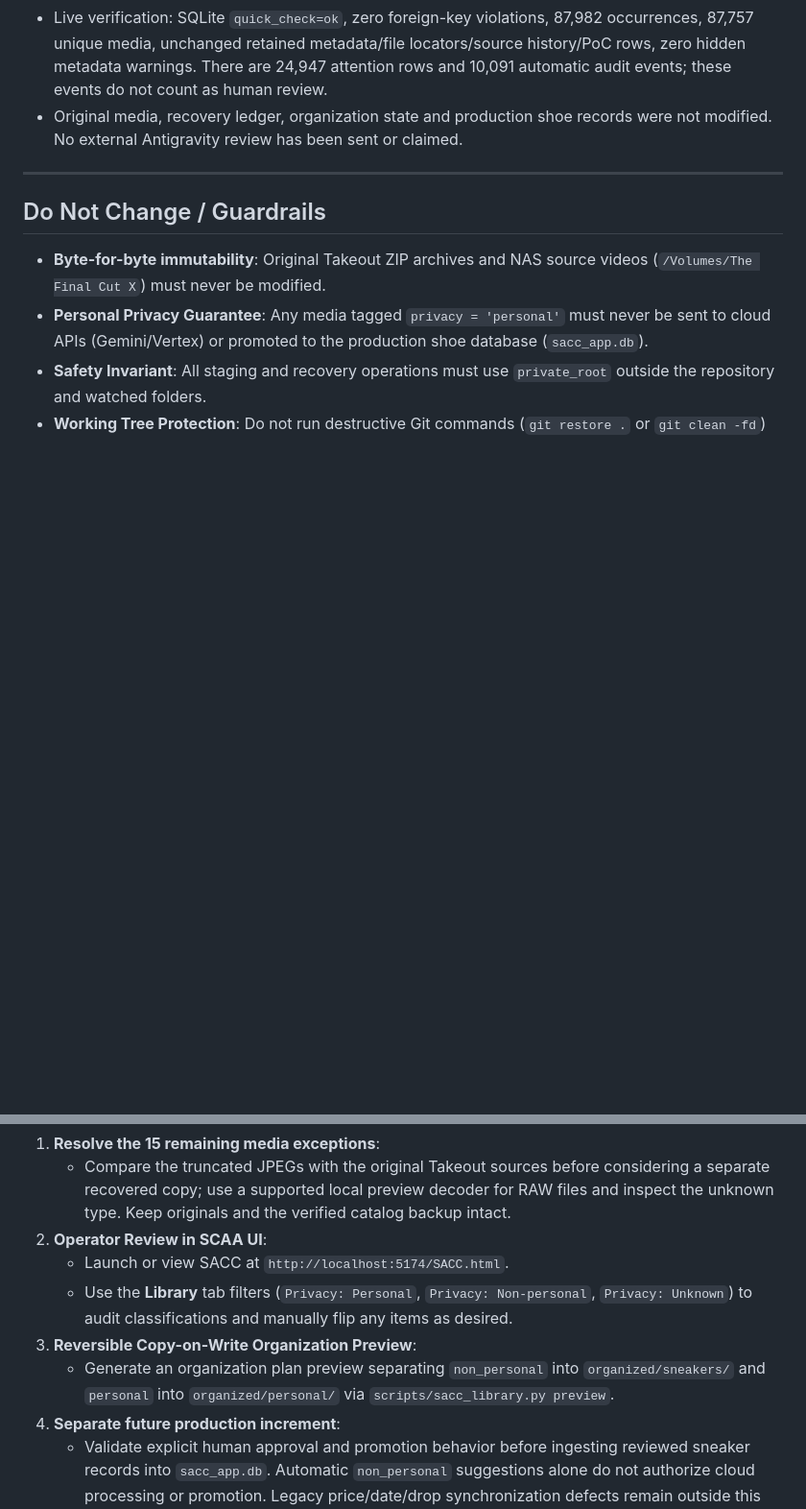
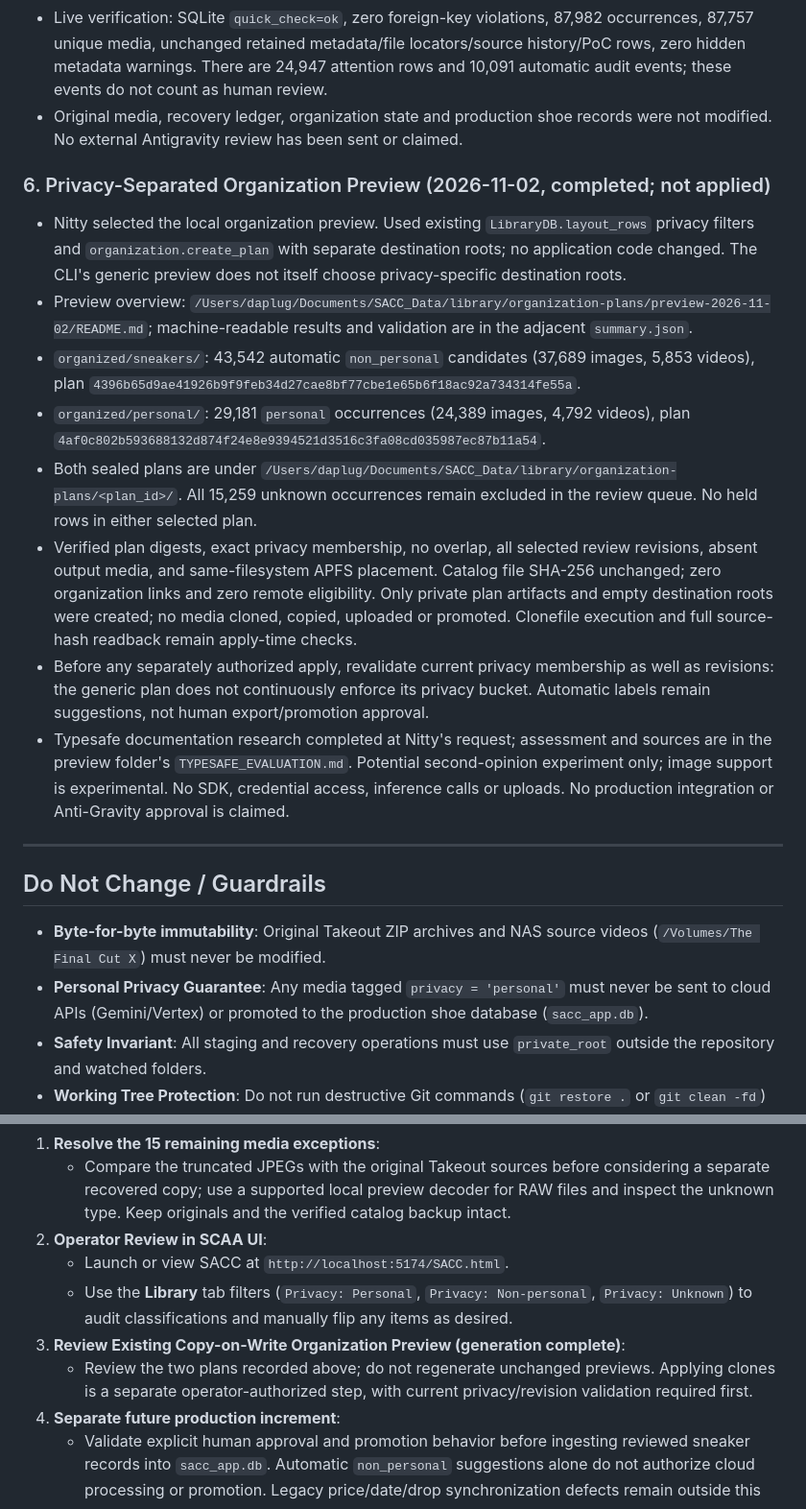
Before and after one commit to Ballinonabudget/SACC, a Markdown page: SACC_HANDOFF.md, 2 parts joined by grey strips. Shown at 96% size. Rendered like a GitHub page; blank space fills up the shorter version.

Commit message:
docs(handoff): record privacy organization previews and Typesafe research [agent:codex]

```diff
--- a/SACC_HANDOFF.md
+++ b/SACC_HANDOFF.md
@@ -56,6 +56,16 @@
 - Live verification: SQLite `quick_check=ok`, zero foreign-key violations, 87,982 occurrences, 87,757 unique media, unchanged retained metadata/file locators/source history/PoC rows, zero hidden metadata warnings. There are 24,947 attention rows and 10,091 automatic audit events; these events do not count as human review.
 - Original media, recovery ledger, organization state and production shoe records were not modified. No external Antigravity review has been sent or claimed.
 
+### 6. Privacy-Separated Organization Preview (2026-11-02, completed; not applied)
+- Nitty selected the local organization preview. Used existing `LibraryDB.layout_rows` privacy filters and `organization.create_plan` with separate destination roots; no application code changed. The CLI's generic preview does not itself choose privacy-specific destination roots.
+- Preview overview: `/Users/daplug/Documents/SACC_Data/library/organization-plans/preview-2026-11-02/README.md`; machine-readable results and validation are in the adjacent `summary.json`.
+- `organized/sneakers/`: 43,542 automatic `non_personal` candidates (37,689 images, 5,853 videos), plan `4396b65d9ae41926b9f9feb34d27cae8bf77cbe1e65b6f18ac92a734314fe55a`.
+- `organized/personal/`: 29,181 `personal` occurrences (24,389 images, 4,792 videos), plan `4af0c802b593688132d874f24e8e9394521d3516c3fa08cd035987ec87b11a54`.
+- Both sealed plans are under `/Users/daplug/Documents/SACC_Data/library/organization-plans/<plan_id>/`. All 15,259 unknown occurrences remain excluded in the review queue. No held rows in either selected plan.
+- Verified plan digests, exact privacy membership, no overlap, all selected review revisions, absent output media, and same-filesystem APFS placement. Catalog file SHA-256 unchanged; zero organization links and zero remote eligibility. Only private plan artifacts and empty destination roots were created; no media cloned, copied, uploaded or promoted. Clonefile execution and full source-hash readback remain apply-time checks.
+- Before any separately authorized apply, revalidate current privacy membership as well as revisions: the generic plan does not continuously enforce its privacy bucket. Automatic labels remain suggestions, not human export/promotion approval.
+- Typesafe documentation research completed at Nitty's request; assessment and sources are in the preview folder's `TYPESAFE_EVALUATION.md`. Potential second-opinion experiment only; image support is experimental. No SDK, credential access, inference calls or uploads. No production integration or Anti-Gravity approval is claimed.
+
 ---
 
 ## Do Not Change / Guardrails
@@ -73,7 +83,7 @@
 2. **Operator Review in SCAA UI**:
    - Launch or view SACC at `http://localhost:5174/SACC.html`.
    - Use the **Library** tab filters (`Privacy: Personal`, `Privacy: Non-personal`, `Privacy: Unknown`) to audit classifications and manually flip any items as desired.
-3. **Reversible Copy-on-Write Organization Preview**:
-   - Generate an organization plan preview separating `non_personal` into `organized/sneakers/` and `personal` into `organized/personal/` via `scripts/sacc_library.py preview`.
+3. **Review Existing Copy-on-Write Organization Preview (generation complete)**:
+   - Review the two plans recorded above; do not regenerate unchanged previews. Applying clones is a separate operator-authorized step, with current privacy/revision validation required first.
 4. **Separate future production increment**:
    - Validate explicit human approval and promotion behavior before ingesting reviewed sneaker records into `sacc_app.db`. Automatic `non_personal` suggestions alone do not authorize cloud processing or promotion. Legacy price/date/drop synchronization defects remain outside this repair.
```
